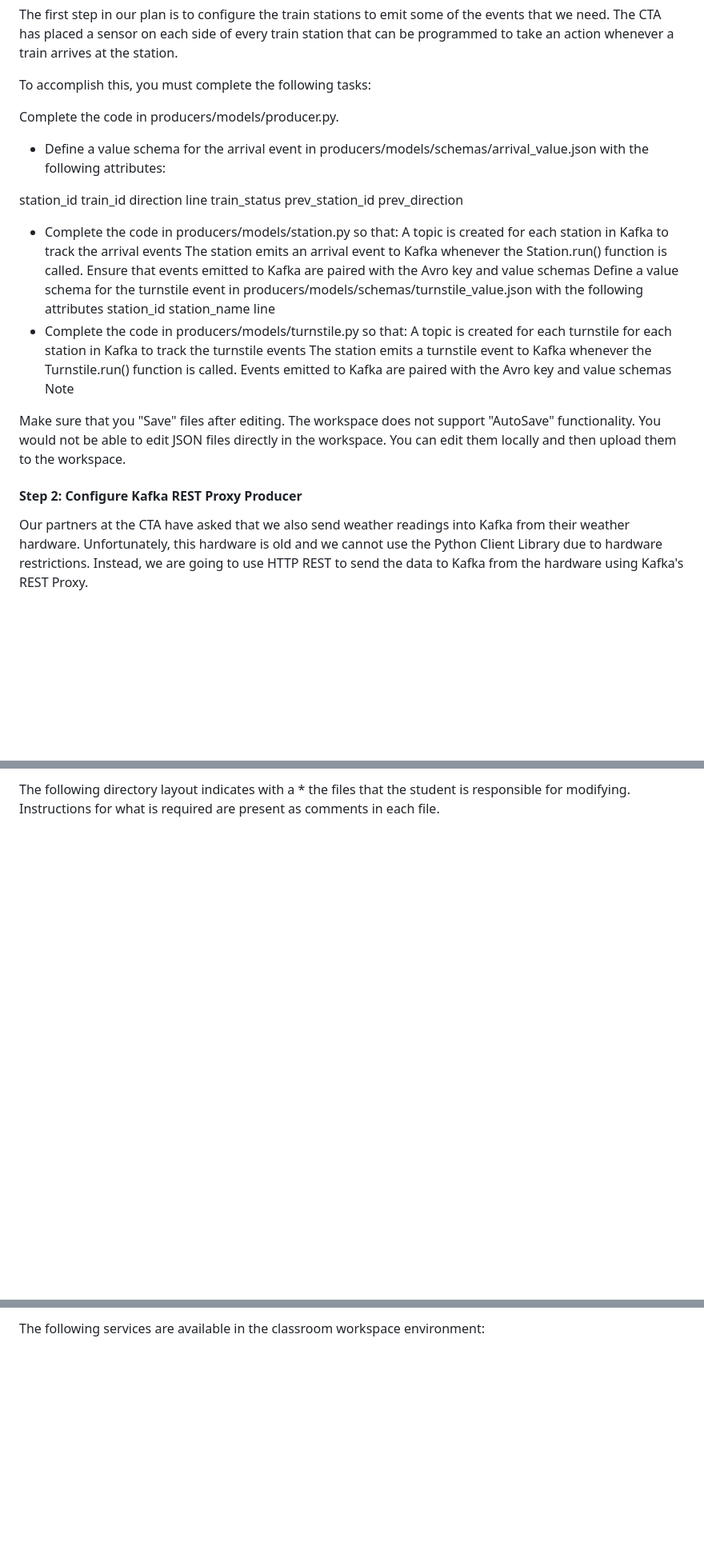
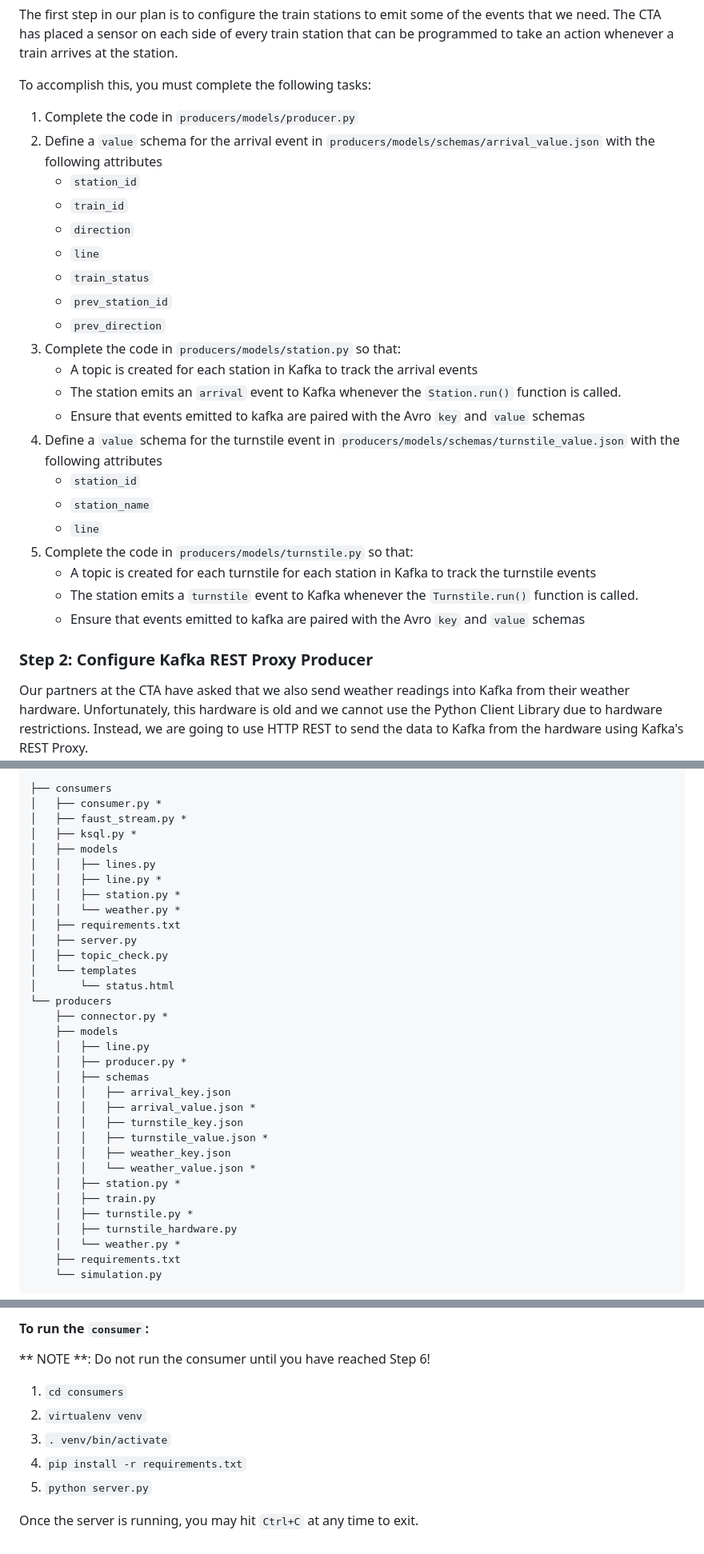
Before and after one commit to AdeboyeML/Optimizing-Chicago-Public-Transport-Transit, a Markdown page: README.md, 3 parts joined by grey strips. Shown: that part at 80% size. GitHub-like rendering; blank space fills up the shorter version.

````diff
--- a/README.md
+++ b/README.md
@@ -17,35 +28,29 @@ The first step in our plan is to configure the train stations to emit some of th
 
 To accomplish this, you must complete the following tasks:
 
-Complete the code in producers/models/producer.py.
+1. Complete the code in `producers/models/producer.py`
+1. Define a `value` schema for the arrival event in `producers/models/schemas/arrival_value.json` with the following attributes
+	* `station_id`
+	* `train_id`
+	* `direction`
+	* `line`
+	* `train_status`
+	* `prev_station_id`
+	* `prev_direction`
+1. Complete the code in `producers/models/station.py` so that:
+	* A topic is created for each station in Kafka to track the arrival events
+	* The station emits an `arrival` event to Kafka whenever the `Station.run()` function is called.
+	* Ensure that events emitted to kafka are paired with the Avro `key` and `value` schemas
+1. Define a `value` schema for the turnstile event in `producers/models/schemas/turnstile_value.json` with the following attributes
+	* `station_id`
+	* `station_name`
+	* `line`
+1. Complete the code in `producers/models/turnstile.py` so that:
+	* A topic is created for each turnstile for each station in Kafka to track the turnstile events
+	* The station emits a `turnstile` event to Kafka whenever the `Turnstile.run()` function is called.
+	* Ensure that events emitted to kafka are paired with the Avro `key` and `value` schemas
 
-- Define a value schema for the arrival event in producers/models/schemas/arrival_value.json with the following attributes:
-
-station_id
-train_id
-direction
-line
-train_status
-prev_station_id
-prev_direction
-
-- Complete the code in producers/models/station.py so that:
-A topic is created for each station in Kafka to track the arrival events
-The station emits an arrival event to Kafka whenever the Station.run() function is called.
-Ensure that events emitted to Kafka are paired with the Avro key and value schemas
-Define a value schema for the turnstile event in producers/models/schemas/turnstile_value.json with the following attributes
-station_id
-station_name
-line
-- Complete the code in producers/models/turnstile.py so that:
-A topic is created for each turnstile for each station in Kafka to track the turnstile events
-The station emits a turnstile event to Kafka whenever the Turnstile.run() function is called.
-Events emitted to Kafka are paired with the Avro key and value schemas
-Note
-
-Make sure that you "Save" files after editing. The workspace does not support "AutoSave" functionality.
-You would not be able to edit JSON files directly in the workspace. You can edit them locally and then upload them to the workspace.
-#### Step 2: Configure Kafka REST Proxy Producer
+### Step 2: Configure Kafka REST Proxy Producer
 Our partners at the CTA have asked that we also send weather readings into Kafka from their weather hardware. Unfortunately, this hardware is old and we cannot use the Python Client Library due to hardware restrictions. Instead, we are going to use HTTP REST to send the data to Kafka from the hardware using Kafka's REST Proxy.
 
 To accomplish this, you must complete the following tasks:
@@ -116,2 +130,36 @@ The project consists of two main directories, producers and consumers.
 
-The following directory layout indicates with a * the files that the student is responsible for modifying. Instructions for what is required are present as comments in each file.
+├── consumers
+│   ├── consumer.py *
+│   ├── faust_stream.py *
+│   ├── ksql.py *
+│   ├── models
+│   │   ├── lines.py
+│   │   ├── line.py *
+│   │   ├── station.py *
+│   │   └── weather.py *
+│   ├── requirements.txt
+│   ├── server.py
+│   ├── topic_check.py
+│   └── templates
+│       └── status.html
+└── producers
+    ├── connector.py *
+    ├── models
+    │   ├── line.py
+    │   ├── producer.py *
+    │   ├── schemas
+    │   │   ├── arrival_key.json
+    │   │   ├── arrival_value.json *
+    │   │   ├── turnstile_key.json
+    │   │   ├── turnstile_value.json *
+    │   │   ├── weather_key.json
+    │   │   └── weather_value.json *
+    │   ├── station.py *
+    │   ├── train.py
+    │   ├── turnstile.py *
+    │   ├── turnstile_hardware.py
+    │   └── weather.py *
+    ├── requirements.txt
+    └── simulation.py
+```
+
@@ -123,2 +223,11 @@ The Project Workspace environment is already preconfigured with all of the servi
 
-The following services are available in the classroom workspace environment:
+#### To run the `consumer`:
+
+** NOTE **: Do not run the consumer until you have reached Step 6!
+1. `cd consumers`
+2. `virtualenv venv`
+3. `. venv/bin/activate`
+4. `pip install -r requirements.txt`
+5. `python server.py`
+
+Once the server is running, you may hit `Ctrl+C` at any time to exit.
````
Also changed, not shown: other parts of README.md (+120 -48 lines), images/diagram.png (added), images/ui.png (added).
